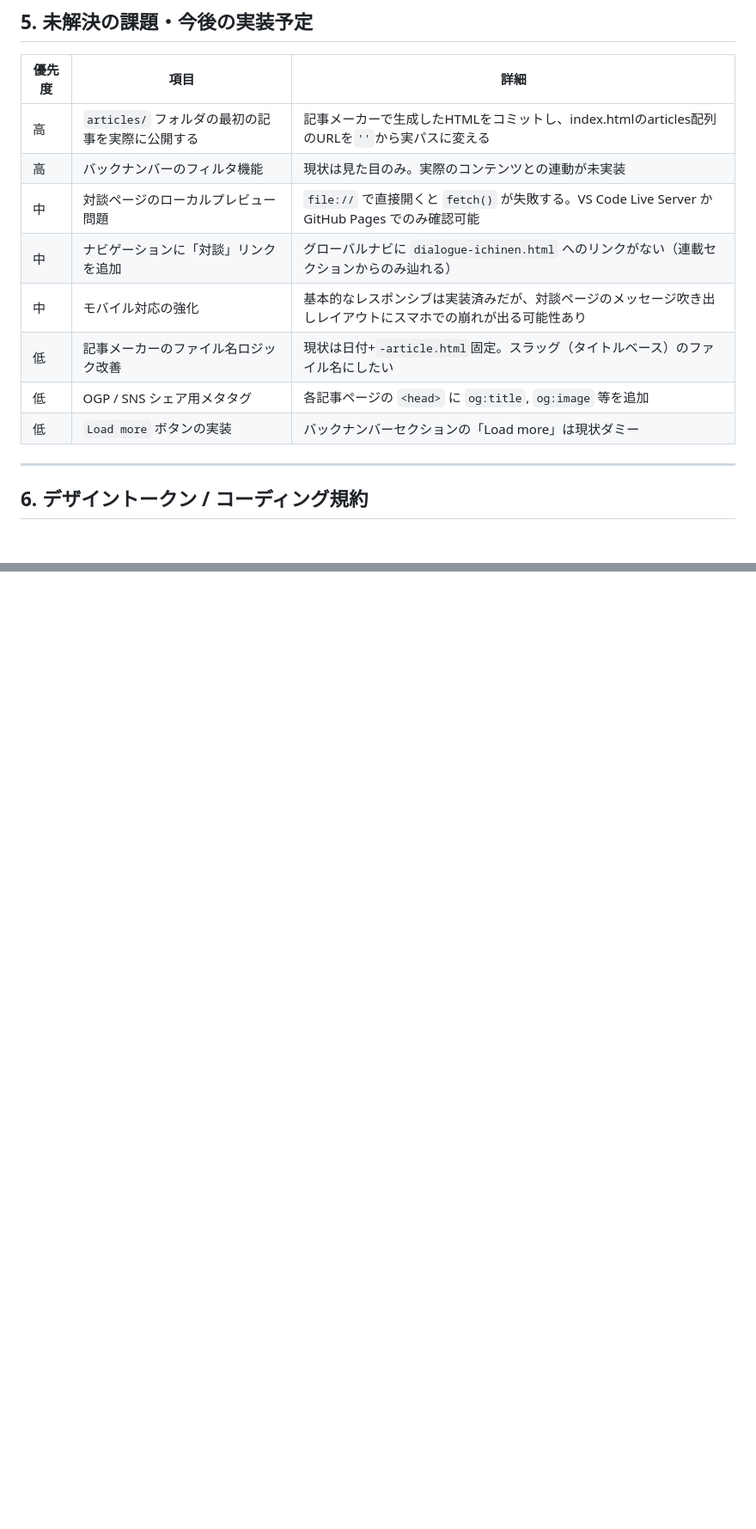
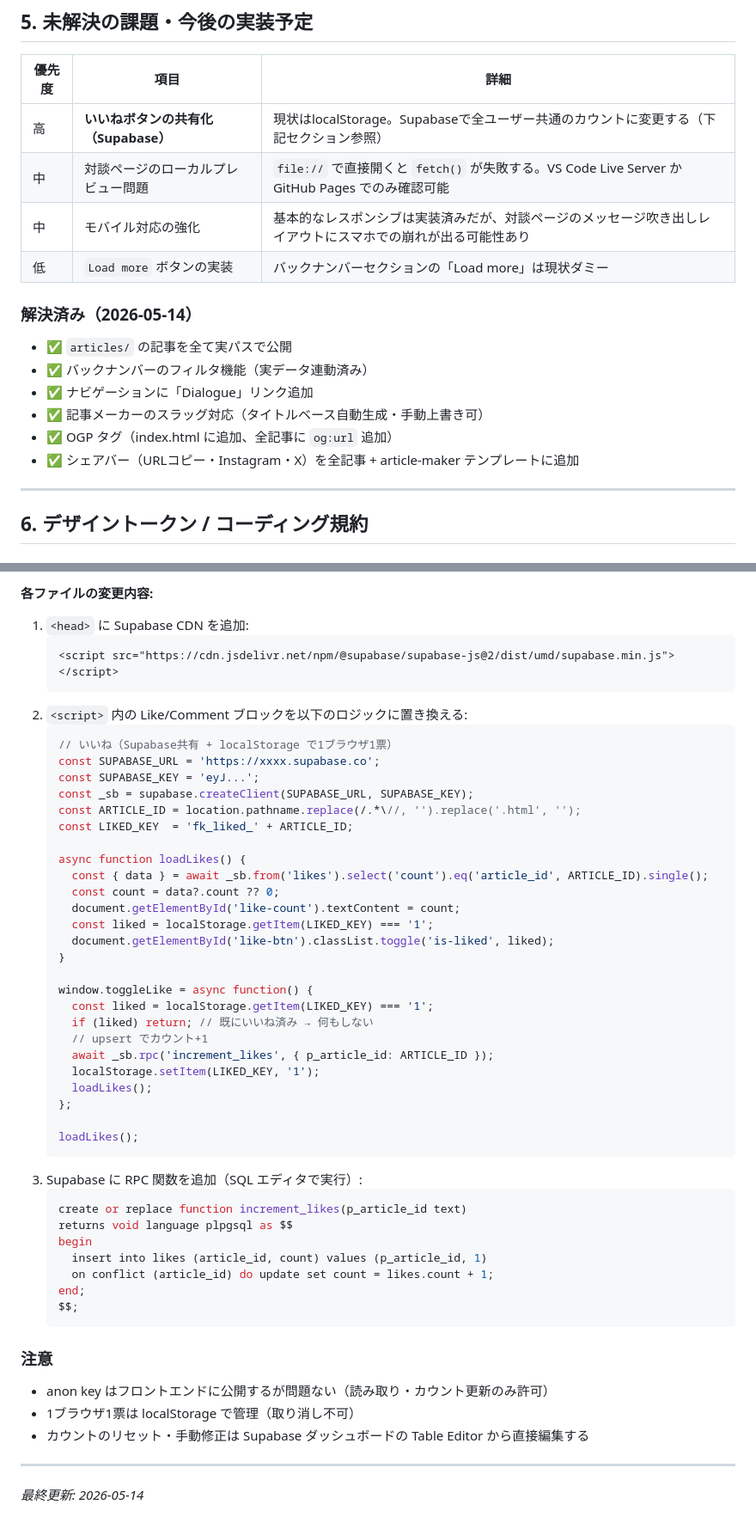
Before and after one commit to amanorope-coder/fukuliu, a Markdown page: AGENTS.md, 2 parts joined by grey strips. Shown at 86% size. Drawn GitHub-style; blank space fills up the shorter version.

Commit message:
AGENTS.md 更新: 解決済み課題の整理・Supabaseいいね実装メモ追加
Co-Authored-By: Claude Sonnet 4.6 <noreply@anthropic.com>

````diff
--- a/AGENTS.md
+++ b/AGENTS.md
@@ -113,14 +113,18 @@ platform_web/
 
 | 優先度 | 項目 | 詳細 |
 |--------|------|------|
-| 高 | `articles/` フォルダの最初の記事を実際に公開する | 記事メーカーで生成したHTMLをコミットし、index.htmlのarticles配列のURLを`''`から実パスに変える |
-| 高 | バックナンバーのフィルタ機能 | 現状は見た目のみ。実際のコンテンツとの連動が未実装 |
+| 高 | **いいねボタンの共有化（Supabase）** | 現状はlocalStorage。Supabaseで全ユーザー共通のカウントに変更する（下記セクション参照） |
 | 中 | 対談ページのローカルプレビュー問題 | `file://` で直接開くと `fetch()` が失敗する。VS Code Live Server か GitHub Pages でのみ確認可能 |
-| 中 | ナビゲーションに「対談」リンクを追加 | グローバルナビに `dialogue-ichinen.html` へのリンクがない（連載セクションからのみ辿れる） |
 | 中 | モバイル対応の強化 | 基本的なレスポンシブは実装済みだが、対談ページのメッセージ吹き出しレイアウトにスマホでの崩れが出る可能性あり |
-| 低 | 記事メーカーのファイル名ロジック改善 | 現状は日付+`-article.html`固定。スラッグ（タイトルベース）のファイル名にしたい |
-| 低 | OGP / SNS シェア用メタタグ | 各記事ページの `<head>` に `og:title`, `og:image` 等を追加 |
 | 低 | `Load more` ボタンの実装 | バックナンバーセクションの「Load more」は現状ダミー |
+
+### 解決済み（2026-05-14）
+- ✅ `articles/` の記事を全て実パスで公開
+- ✅ バックナンバーのフィルタ機能（実データ連動済み）
+- ✅ ナビゲーションに「Dialogue」リンク追加
+- ✅ 記事メーカーのスラッグ対応（タイトルベース自動生成・手動上書き可）
+- ✅ OGP タグ（index.html に追加、全記事に `og:url` 追加）
+- ✅ シェアバー（URLコピー・Instagram・X）を全記事 + article-maker テンプレートに追加
 
 ---
 
@@ -189,0 +237,52 @@ platform_web/
+**各ファイルの変更内容:**
+1. `<head>` に Supabase CDN を追加:
+   ```html
+   <script src="https://cdn.jsdelivr.net/npm/@supabase/supabase-js@2/dist/umd/supabase.min.js"></script>
+   ```
+2. `<script>` 内の Like/Comment ブロックを以下のロジックに置き換える:
+   ```js
+   // いいね（Supabase共有 + localStorage で1ブラウザ1票）
+   const SUPABASE_URL = 'https://xxxx.supabase.co';
+   const SUPABASE_KEY = 'eyJ...';
+   const _sb = supabase.createClient(SUPABASE_URL, SUPABASE_KEY);
+   const ARTICLE_ID = location.pathname.replace(/.*\//, '').replace('.html', '');
+   const LIKED_KEY  = 'fk_liked_' + ARTICLE_ID;
+
+   async function loadLikes() {
+     const { data } = await _sb.from('likes').select('count').eq('article_id', ARTICLE_ID).single();
+     const count = data?.count ?? 0;
+     document.getElementById('like-count').textContent = count;
+     const liked = localStorage.getItem(LIKED_KEY) === '1';
+     document.getElementById('like-btn').classList.toggle('is-liked', liked);
+   }
+
+   window.toggleLike = async function() {
+     const liked = localStorage.getItem(LIKED_KEY) === '1';
+     if (liked) return; // 既にいいね済み → 何もしない
+     // upsert でカウント+1
+     await _sb.rpc('increment_likes', { p_article_id: ARTICLE_ID });
+     localStorage.setItem(LIKED_KEY, '1');
+     loadLikes();
+   };
+
+   loadLikes();
+   ```
+3. Supabase に RPC 関数を追加（SQL エディタで実行）:
+   ```sql
+   create or replace function increment_likes(p_article_id text)
+   returns void language plpgsql as $$
+   begin
+     insert into likes (article_id, count) values (p_article_id, 1)
+     on conflict (article_id) do update set count = likes.count + 1;
+   end;
+   $$;
+   ```
+
+### 注意
+- anon key はフロントエンドに公開するが問題ない（読み取り・カウント更新のみ許可）
+- 1ブラウザ1票は localStorage で管理（取り消し不可）
+- カウントのリセット・手動修正は Supabase ダッシュボードの Table Editor から直接編集する
+
+---
+
+*最終更新: 2026-05-14*
````
Also changed, not shown: other parts of AGENTS.md (+44 -1 lines).
